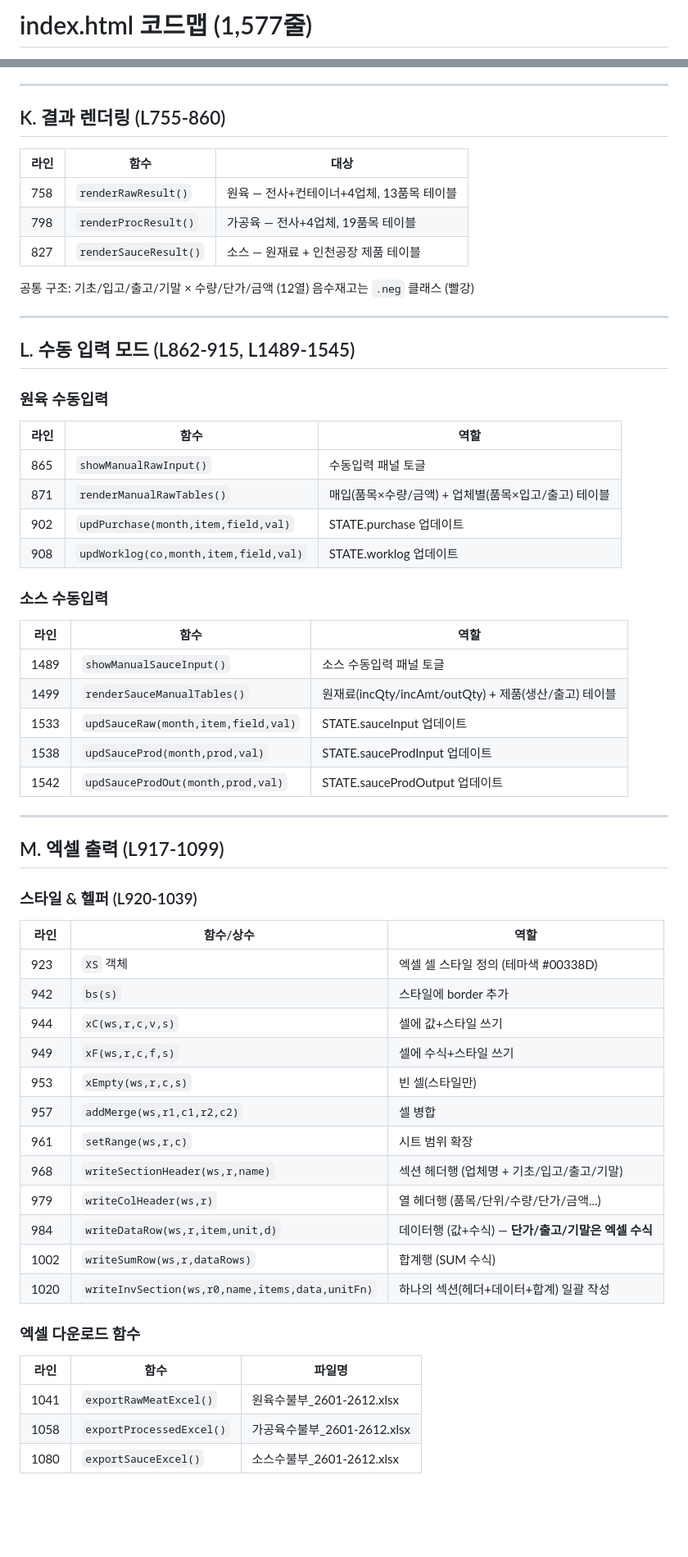
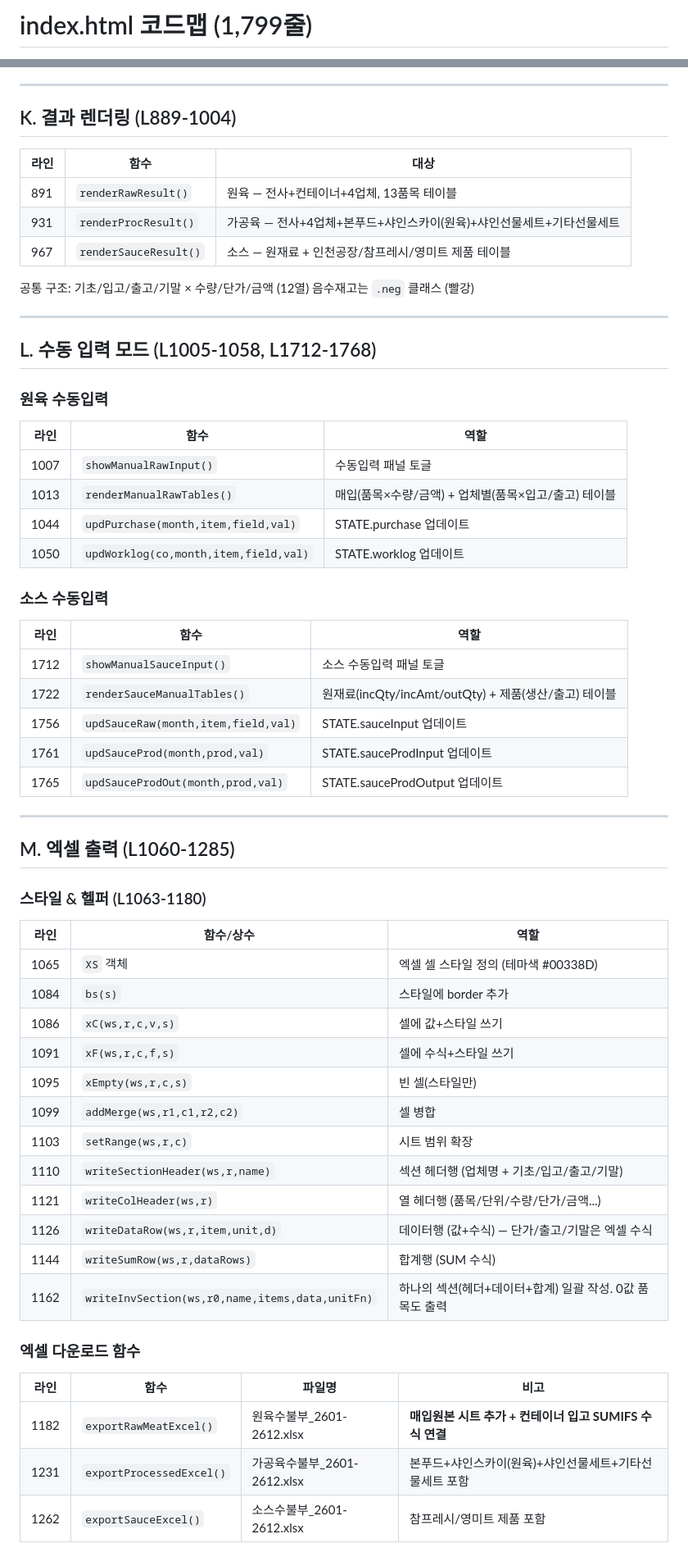
Before and after one commit to deoksutax777-ctrl/jsyfood-inventory-new, a Markdown page: docs/code-map.md, 2 parts joined by grey strips. Shown at 82% size. Rendered like a GitHub page; blank space fills up the shorter version.

Commit message:
docs: 코드맵 업데이트 (1,799줄, 매입원본 SUMIFS 반영)
Co-Authored-By: Claude Opus 4.6 <noreply@anthropic.com>

```diff
--- a/docs/code-map.md
+++ b/docs/code-map.md
@@ -1,2 +1,2 @@
-# index.html 코드맵 (1,577줄)
+# index.html 코드맵 (1,799줄)
 
@@ -173,66 +190,66 @@ L1573     initSettings() 호출 (앱 시작점)
 
 ---
 
-## K. 결과 렌더링 (L755-860)
+## K. 결과 렌더링 (L889-1004)
 
 | 라인 | 함수 | 대상 |
 |------|------|------|
-| 758 | `renderRawResult()` | 원육 — 전사+컨테이너+4업체, 13품목 테이블 |
-| 798 | `renderProcResult()` | 가공육 — 전사+4업체, 19품목 테이블 |
-| 827 | `renderSauceResult()` | 소스 — 원재료 + 인천공장 제품 테이블 |
+| 891 | `renderRawResult()` | 원육 — 전사+컨테이너+4업체, 13품목 테이블 |
+| 931 | `renderProcResult()` | 가공육 — 전사+4업체+본푸드+샤인스카이(원육)+샤인선물세트+기타선물세트 |
+| 967 | `renderSauceResult()` | 소스 — 원재료 + 인천공장/참프레시/영미트 제품 테이블 |
 
 공통 구조: 기초/입고/출고/기말 × 수량/단가/금액 (12열)
 음수재고는 `.neg` 클래스 (빨강)
 
 ---
 
-## L. 수동 입력 모드 (L862-915, L1489-1545)
+## L. 수동 입력 모드 (L1005-1058, L1712-1768)
 
 ### 원육 수동입력
 
 | 라인 | 함수 | 역할 |
 |------|------|------|
-| 865 | `showManualRawInput()` | 수동입력 패널 토글 |
-| 871 | `renderManualRawTables()` | 매입(품목×수량/금액) + 업체별(품목×입고/출고) 테이블 |
-| 902 | `updPurchase(month,item,field,val)` | STATE.purchase 업데이트 |
-| 908 | `updWorklog(co,month,item,field,val)` | STATE.worklog 업데이트 |
+| 1007 | `showManualRawInput()` | 수동입력 패널 토글 |
+| 1013 | `renderManualRawTables()` | 매입(품목×수량/금액) + 업체별(품목×입고/출고) 테이블 |
+| 1044 | `updPurchase(month,item,field,val)` | STATE.purchase 업데이트 |
+| 1050 | `updWorklog(co,month,item,field,val)` | STATE.worklog 업데이트 |
 
 ### 소스 수동입력
 
 | 라인 | 함수 | 역할 |
 |------|------|------|
-| 1489 | `showManualSauceInput()` | 소스 수동입력 패널 토글 |
-| 1499 | `renderSauceManualTables()` | 원재료(incQty/incAmt/outQty) + 제품(생산/출고) 테이블 |
-| 1533 | `updSauceRaw(month,item,field,val)` | STATE.sauceInput 업데이트 |
-| 1538 | `updSauceProd(month,prod,val)` | STATE.sauceProdInput 업데이트 |
-| 1542 | `updSauceProdOut(month,prod,val)` | STATE.sauceProdOutput 업데이트 |
+| 1712 | `showManualSauceInput()` | 소스 수동입력 패널 토글 |
+| 1722 | `renderSauceManualTables()` | 원재료(incQty/incAmt/outQty) + 제품(생산/출고) 테이블 |
+| 1756 | `updSauceRaw(month,item,field,val)` | STATE.sauceInput 업데이트 |
+| 1761 | `updSauceProd(month,prod,val)` | STATE.sauceProdInput 업데이트 |
+| 1765 | `updSauceProdOut(month,prod,val)` | STATE.sauceProdOutput 업데이트 |
 
 ---
 
-## M. 엑셀 출력 (L917-1099)
+## M. 엑셀 출력 (L1060-1285)
 
-### 스타일 & 헬퍼 (L920-1039)
+### 스타일 & 헬퍼 (L1063-1180)
 
 | 라인 | 함수/상수 | 역할 |
 |------|-----------|------|
-| 923 | `XS` 객체 | 엑셀 셀 스타일 정의 (테마색 #00338D) |
-| 942 | `bs(s)` | 스타일에 border 추가 |
-| 944 | `xC(ws,r,c,v,s)` | 셀에 값+스타일 쓰기 |
-| 949 | `xF(ws,r,c,f,s)` | 셀에 수식+스타일 쓰기 |
-| 953 | `xEmpty(ws,r,c,s)` | 빈 셀(스타일만) |
-| 957 | `addMerge(ws,r1,c1,r2,c2)` | 셀 병합 |
-| 961 | `setRange(ws,r,c)` | 시트 범위 확장 |
-| 968 | `writeSectionHeader(ws,r,name)` | 섹션 헤더행 (업체명 + 기초/입고/출고/기말) |
-| 979 | `writeColHeader(ws,r)` | 열 헤더행 (품목/단위/수량/단가/금액...) |
-| 984 | `writeDataRow(ws,r,item,unit,d)` | 데이터행 (값+수식) — **단가/출고/기말은 엑셀 수식** |
-| 1002 | `writeSumRow(ws,r,dataRows)` | 합계행 (SUM 수식) |
-| 1020 | `writeInvSection(ws,r0,name,items,data,unitFn)` | 하나의 섹션(헤더+데이터+합계) 일괄 작성 |
+| 1065 | `XS` 객체 | 엑셀 셀 스타일 정의 (테마색 #00338D) |
+| 1084 | `bs(s)` | 스타일에 border 추가 |
+| 1086 | `xC(ws,r,c,v,s)` | 셀에 값+스타일 쓰기 |
+| 1091 | `xF(ws,r,c,f,s)` | 셀에 수식+스타일 쓰기 |
+| 1095 | `xEmpty(ws,r,c,s)` | 빈 셀(스타일만) |
+| 1099 | `addMerge(ws,r1,c1,r2,c2)` | 셀 병합 |
+| 1103 | `setRange(ws,r,c)` | 시트 범위 확장 |
+| 1110 | `writeSectionHeader(ws,r,name)` | 섹션 헤더행 (업체명 + 기초/입고/출고/기말) |
+| 1121 | `writeColHeader(ws,r)` | 열 헤더행 (품목/단위/수량/단가/금액...) |
+| 1126 | `writeDataRow(ws,r,item,unit,d)` | 데이터행 (값+수식) — 단가/출고/기말은 엑셀 수식 |
+| 1144 | `writeSumRow(ws,r,dataRows)` | 합계행 (SUM 수식) |
+| 1162 | `writeInvSection(ws,r0,name,items,data,unitFn)` | 하나의 섹션(헤더+데이터+합계) 일괄 작성. 0값 품목도 출력 |
 
 ### 엑셀 다운로드 함수
 
-| 라인 | 함수 | 파일명 |
-|------|------|--------|
-| 1041 | `exportRawMeatExcel()` | 원육수불부_2601-2612.xlsx |
-| 1058 | `exportProcessedExcel()` | 가공육수불부_2601-2612.xlsx |
-| 1080 | `exportSauceExcel()` | 소스수불부_2601-2612.xlsx |
+| 라인 | 함수 | 파일명 | 비고 |
+|------|------|--------|------|
+| 1182 | `exportRawMeatExcel()` | 원육수불부_2601-2612.xlsx | **매입원본 시트 추가 + 컨테이너 입고 SUMIFS 수식 연결** |
+| 1231 | `exportProcessedExcel()` | 가공육수불부_2601-2612.xlsx | 본푸드+샤인스카이(원육)+샤인선물세트+기타선물세트 포함 |
+| 1262 | `exportSauceExcel()` | 소스수불부_2601-2612.xlsx | 참프레시/영미트 제품 포함 |
 
```
Also changed, not shown: other parts of docs/code-map.md (+137 -85 lines).
